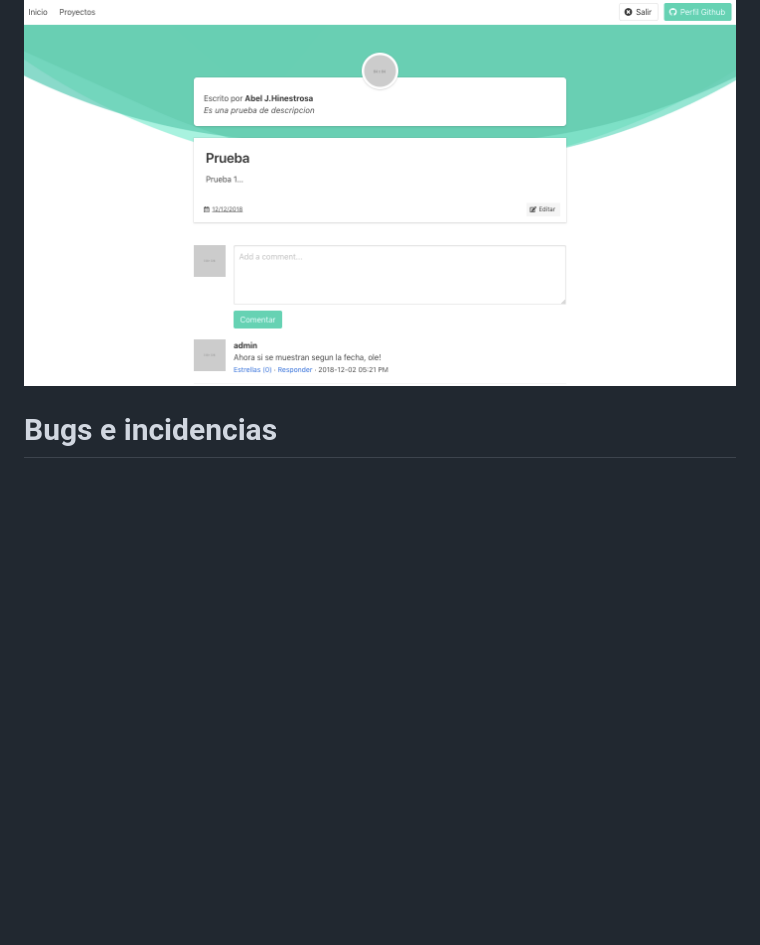
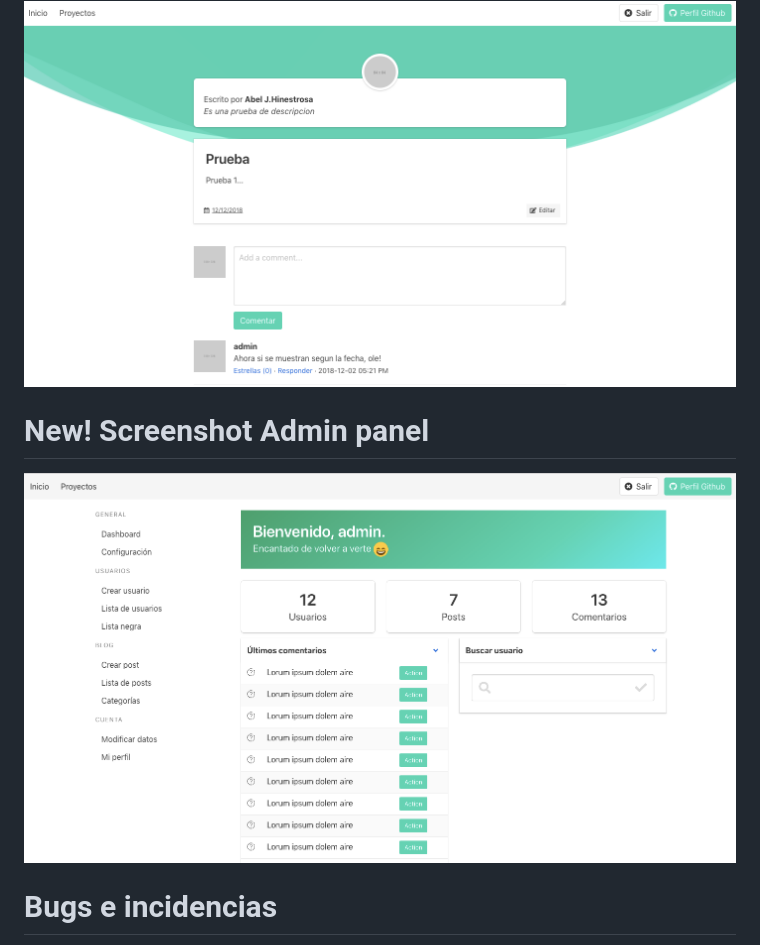
Before and after one commit to ajotah/ci-blog, a Markdown page: readme.md, the part around the change. Rendered like a GitHub page; pictures changed too: imagenes_repositorio/captura3.png (added); blank space fills up the shorter version.

```diff
--- a/readme.md
+++ b/readme.md
@@ -28,5 +28,12 @@ Screenshot Post y Comentarios
 
 <img src="imagenes_repositorio/captura2.png">
 
+<h1>
+New! Screenshot Admin panel
+</h1>
+
+<img src="imagenes_repositorio/captura3.png">
+
+
 <h1> Bugs e incidencias </h1>
 Para reportar algún bug hazlo desde aquí -><a href="https://github.com/ajotah/ci-blog/issues"> issues</a>
```
Also changed, not shown: 1 other file.
